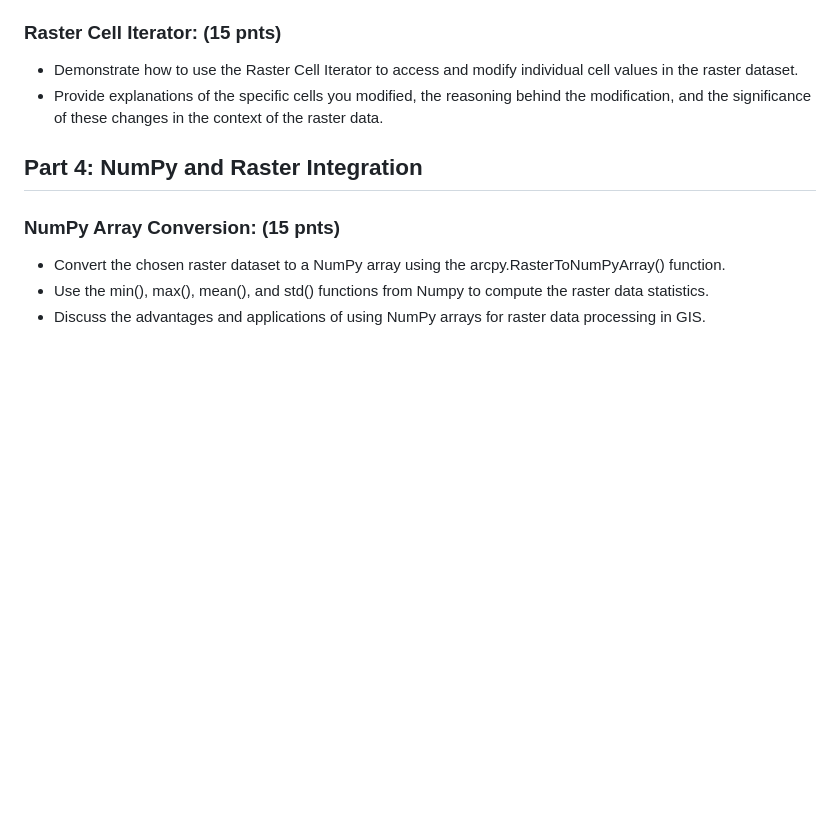
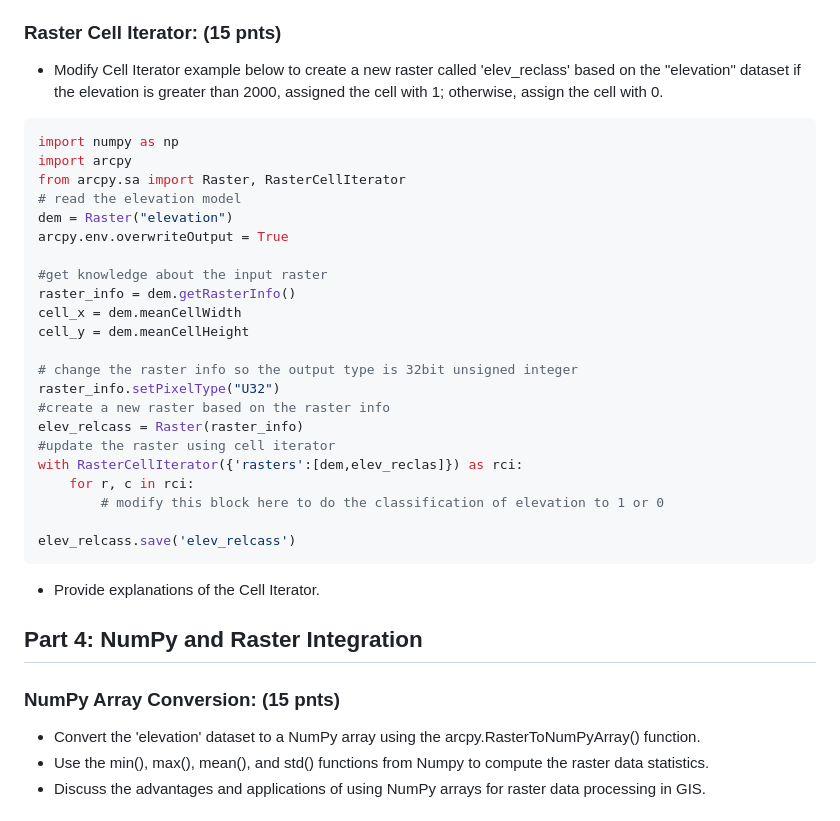
Before and after one commit to leiwanglsu/geog4057, a Markdown page: Homeworks/Assignment 7 Work with Rasters.md, the part around the change. GitHub-like rendering; blank space fills up the shorter version.

````diff
--- a/Homeworks/Assignment 7 Work with Rasters.md
+++ b/Homeworks/Assignment 7 Work with Rasters.md
@@ -45,14 +45,40 @@
 
 ### Raster Cell Iterator: (15 pnts)
 
-- Demonstrate how to use the Raster Cell Iterator to access and modify individual cell values in the raster dataset.
-- Provide explanations of the specific cells you modified, the reasoning behind the modification, and the significance of these changes in the context of the raster data.
+- Modify Cell Iterator example below to create a new raster called 'elev_reclass' based on the "elevation" dataset if the elevation is greater than 2000, assigned the cell with 1; otherwise, assign the cell with 0.
+
+```python
+import numpy as np
+import arcpy
+from arcpy.sa import Raster, RasterCellIterator
+# read the elevation model
+dem = Raster("elevation")
+arcpy.env.overwriteOutput = True
+
+#get knowledge about the input raster
+raster_info = dem.getRasterInfo()
+cell_x = dem.meanCellWidth
+cell_y = dem.meanCellHeight
+
+# change the raster info so the output type is 32bit unsigned integer
+raster_info.setPixelType("U32")
+#create a new raster based on the raster info
+elev_relcass = Raster(raster_info)
+#update the raster using cell iterator
+with RasterCellIterator({'rasters':[dem,elev_reclas]}) as rci:
+    for r, c in rci:
+        # modify this block here to do the classification of elevation to 1 or 0
+
+elev_relcass.save('elev_relcass')
+```
+
+- Provide explanations of the Cell Iterator.
 
 ## Part 4: NumPy and Raster Integration
 
 ### NumPy Array Conversion: (15 pnts)
 
-- Convert the chosen raster dataset to a NumPy array using the arcpy.RasterToNumPyArray() function.
+- Convert the 'elevation' dataset to a NumPy array using the arcpy.RasterToNumPyArray() function.
 - Use the min(), max(), mean(), and std() functions from Numpy to compute the raster data statistics.
 - Discuss the advantages and applications of using NumPy arrays for raster data processing in GIS.
 
````
